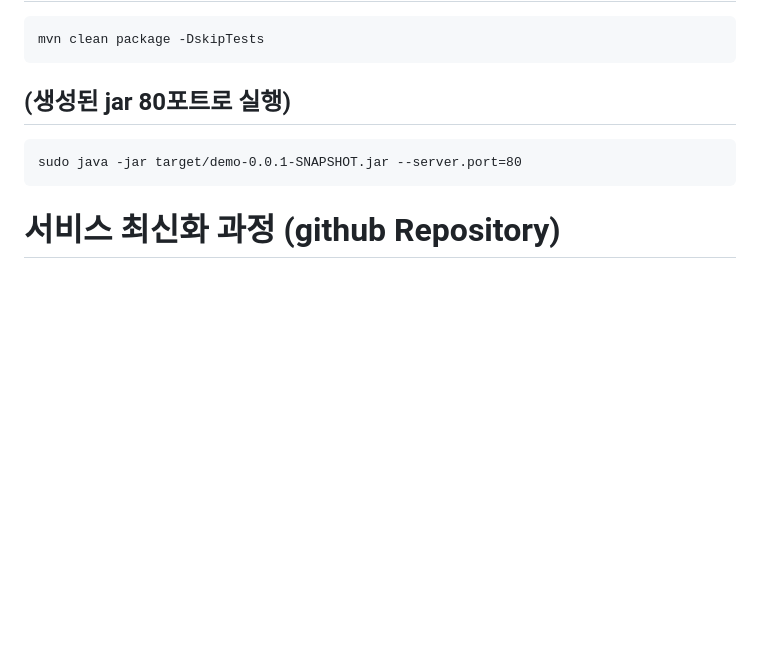
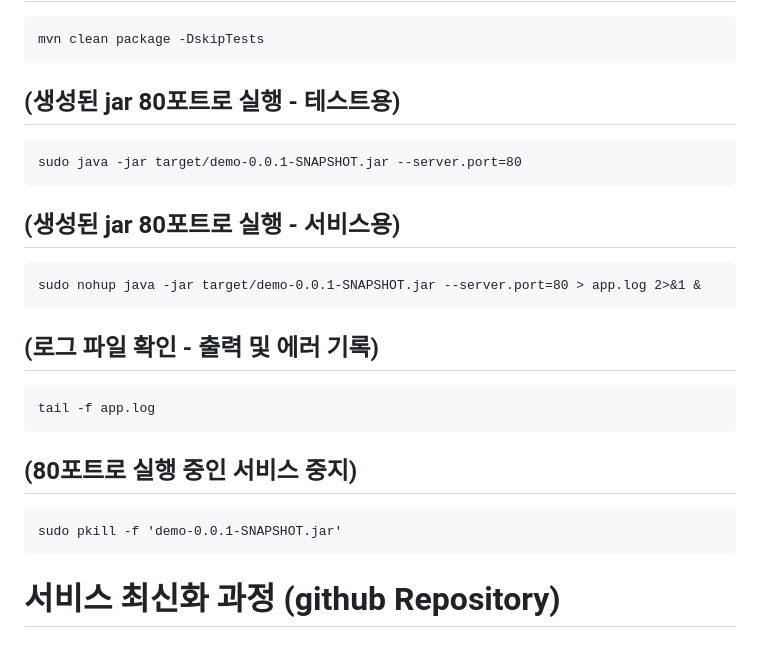
Before and after one commit to moodtrip/moodtrip, a Markdown page: README.md, the part around the change. Rendered like a GitHub page; blank space fills up the shorter version.

````diff
--- a/README.md
+++ b/README.md
@@ -57,10 +57,23 @@ cd moodtrip/
 ```
 mvn clean package -DskipTests
 ```
-## (생성된 jar 80포트로 실행)
+## (생성된 jar 80포트로 실행 - 테스트용)
 ```
 sudo java -jar target/demo-0.0.1-SNAPSHOT.jar --server.port=80
 ```
+## (생성된 jar 80포트로 실행 - 서비스용)
+```
+sudo nohup java -jar target/demo-0.0.1-SNAPSHOT.jar --server.port=80 > app.log 2>&1 &
+```
+## (로그 파일 확인 - 출력 및 에러 기록)
+```
+tail -f app.log
+```
+## (80포트로 실행 중인 서비스 중지)
+```
+sudo pkill -f 'demo-0.0.1-SNAPSHOT.jar'
+```
+
 # 서비스 최신화 과정 (github Repository)
 
 ## (경로 확인)
````
